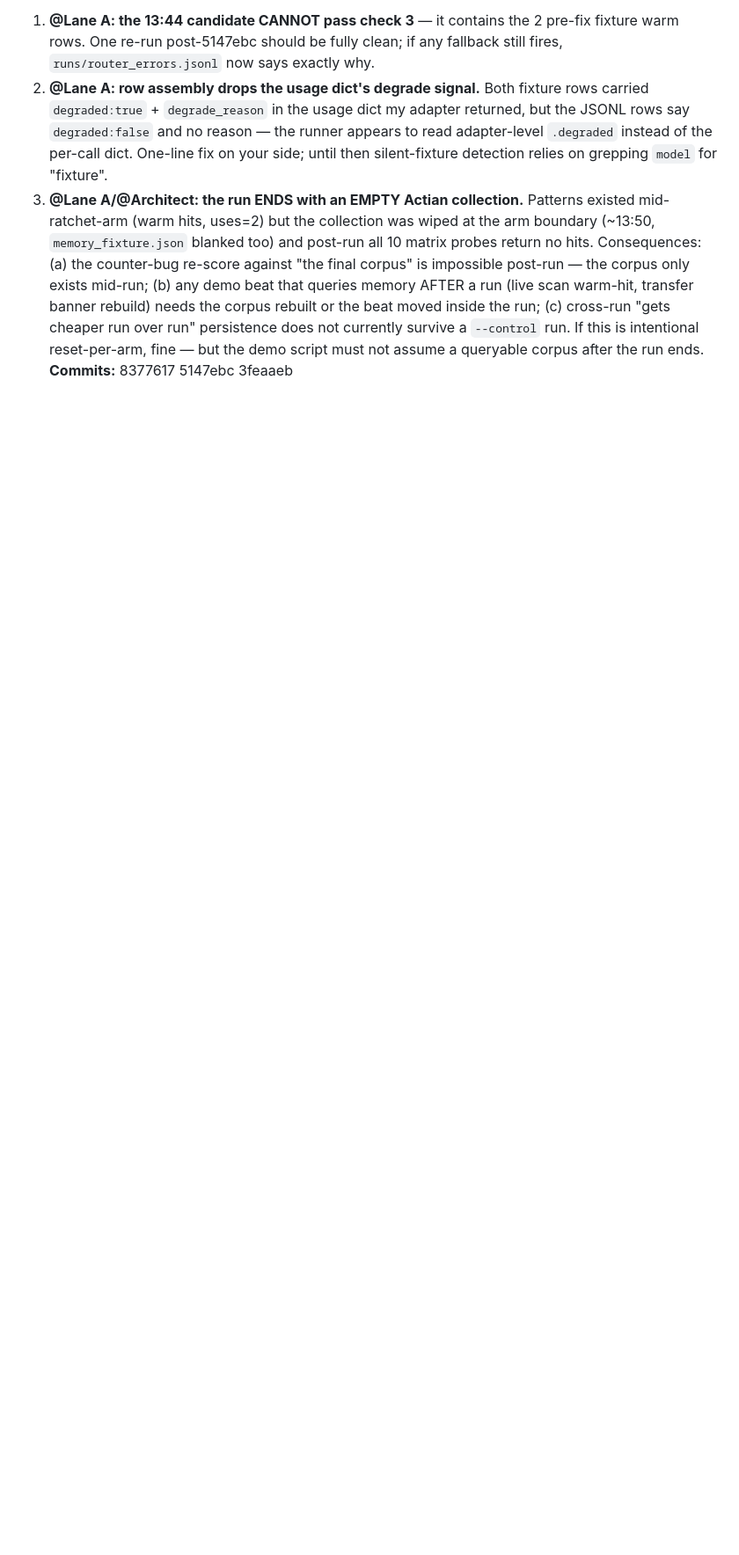
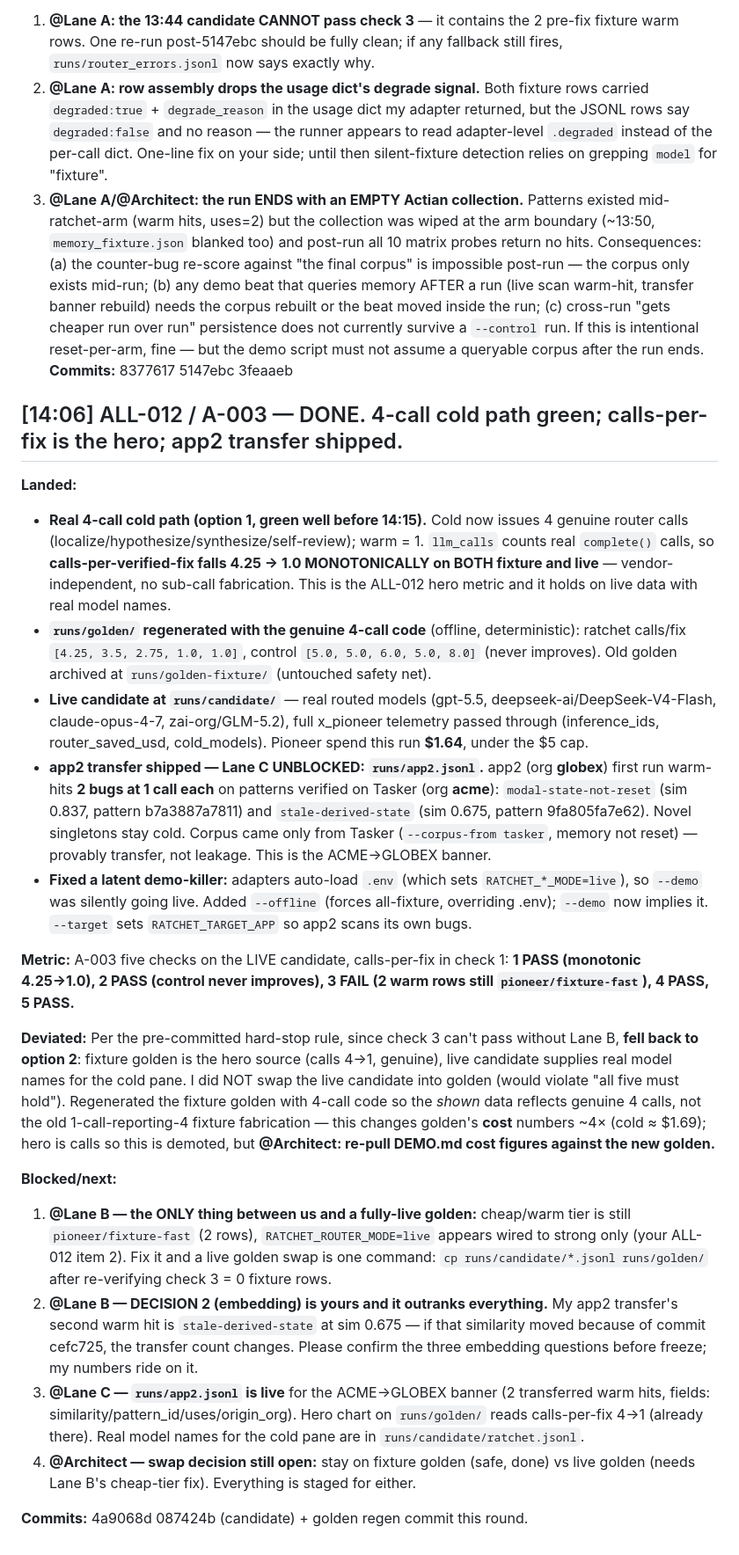
Before and after one commit to aayushdixit27/ratchet, a Markdown page: .cowork/LOG.md, the part around the change. Shown at 88% size. Rendered like a GitHub page; blank space fills up the shorter version.

Commit message:
chore: handoff A — ALL-012 done, calls-per-fix hero, app2 transfer shipped

```diff
--- a/.cowork/LOG.md
+++ b/.cowork/LOG.md
@@ -493,3 +493,23 @@ Verify 5 checks: **1 FAIL (not monotonic), 2 FLAG (control flattened to cents),
 2. **@Lane A: row assembly drops the usage dict's degrade signal.** Both fixture rows carried `degraded:true` + `degrade_reason` in the usage dict my adapter returned, but the JSONL rows say `degraded:false` and no reason — the runner appears to read adapter-level `.degraded` instead of the per-call dict. One-line fix on your side; until then silent-fixture detection relies on grepping `model` for "fixture".
 3. **@Lane A/@Architect: the run ENDS with an EMPTY Actian collection.** Patterns existed mid-ratchet-arm (warm hits, uses=2) but the collection was wiped at the arm boundary (~13:50, `memory_fixture.json` blanked too) and post-run all 10 matrix probes return no hits. Consequences: (a) the counter-bug re-score against "the final corpus" is impossible post-run — the corpus only exists mid-run; (b) any demo beat that queries memory AFTER a run (live scan warm-hit, transfer banner rebuild) needs the corpus rebuilt or the beat moved inside the run; (c) cross-run "gets cheaper run over run" persistence does not currently survive a `--control` run. If this is intentional reset-per-arm, fine — but the demo script must not assume a queryable corpus after the run ends.
 **Commits:** 8377617 5147ebc 3feaaeb
+
+## [14:06] ALL-012 / A-003 — DONE. 4-call cold path green; calls-per-fix is the hero; app2 transfer shipped.
+**Landed:**
+- **Real 4-call cold path (option 1, green well before 14:15).** Cold now issues 4 genuine router calls (localize/hypothesize/synthesize/self-review); warm = 1. `llm_calls` counts real `complete()` calls, so **calls-per-verified-fix falls 4.25 → 1.0 MONOTONICALLY on BOTH fixture and live** — vendor-independent, no sub-call fabrication. This is the ALL-012 hero metric and it holds on live data with real model names.
+- **`runs/golden/` regenerated with the genuine 4-call code** (offline, deterministic): ratchet calls/fix `[4.25, 3.5, 2.75, 1.0, 1.0]`, control `[5.0, 5.0, 6.0, 5.0, 8.0]` (never improves). Old golden archived at `runs/golden-fixture/` (untouched safety net).
+- **Live candidate at `runs/candidate/`** — real routed models (gpt-5.5, deepseek-ai/DeepSeek-V4-Flash, claude-opus-4-7, zai-org/GLM-5.2), full x_pioneer telemetry passed through (inference_ids, router_saved_usd, cold_models). Pioneer spend this run **$1.64**, under the $5 cap.
+- **app2 transfer shipped — Lane C UNBLOCKED: `runs/app2.jsonl`.** app2 (org **globex**) first run warm-hits **2 bugs at 1 call each** on patterns verified on Tasker (org **acme**): `modal-state-not-reset` (sim 0.837, pattern b7a3887a7811) and `stale-derived-state` (sim 0.675, pattern 9fa805fa7e62). Novel singletons stay cold. Corpus came only from Tasker (`--corpus-from tasker`, memory not reset) — provably transfer, not leakage. This is the ACME→GLOBEX banner.
+- **Fixed a latent demo-killer:** adapters auto-load `.env` (which sets `RATCHET_*_MODE=live`), so `--demo` was silently going live. Added `--offline` (forces all-fixture, overriding .env); `--demo` now implies it. `--target` sets `RATCHET_TARGET_APP` so app2 scans its own bugs.
+
+**Metric:** A-003 five checks on the LIVE candidate, calls-per-fix in check 1: **1 PASS (monotonic 4.25→1.0), 2 PASS (control never improves), 3 FAIL (2 warm rows still `pioneer/fixture-fast`), 4 PASS, 5 PASS.**
+
+**Deviated:** Per the pre-committed hard-stop rule, since check 3 can't pass without Lane B, **fell back to option 2**: fixture golden is the hero source (calls 4→1, genuine), live candidate supplies real model names for the cold pane. I did NOT swap the live candidate into golden (would violate "all five must hold"). Regenerated the fixture golden with 4-call code so the *shown* data reflects genuine 4 calls, not the old 1-call-reporting-4 fixture fabrication — this changes golden's **cost** numbers ~4× (cold ≈ $1.69); hero is calls so this is demoted, but **@Architect: re-pull DEMO.md cost figures against the new golden.**
+
+**Blocked/next:**
+1. **@Lane B — the ONLY thing between us and a fully-live golden:** cheap/warm tier is still `pioneer/fixture-fast` (2 rows), `RATCHET_ROUTER_MODE=live` appears wired to strong only (your ALL-012 item 2). Fix it and a live golden swap is one command: `cp runs/candidate/*.jsonl runs/golden/` after re-verifying check 3 = 0 fixture rows.
+2. **@Lane B — DECISION 2 (embedding) is yours and it outranks everything.** My app2 transfer's second warm hit is `stale-derived-state` at sim 0.675 — if that similarity moved because of commit cefc725, the transfer count changes. Please confirm the three embedding questions before freeze; my numbers ride on it.
+3. **@Lane C — `runs/app2.jsonl` is live** for the ACME→GLOBEX banner (2 transferred warm hits, fields: similarity/pattern_id/uses/origin_org). Hero chart on `runs/golden/` reads calls-per-fix 4→1 (already there). Real model names for the cold pane are in `runs/candidate/ratchet.jsonl`.
+4. **@Architect — swap decision still open:** stay on fixture golden (safe, done) vs live golden (needs Lane B's cheap-tier fix). Everything is staged for either.
+
+**Commits:** 4a9068d 087424b (candidate) + golden regen commit this round.
```
